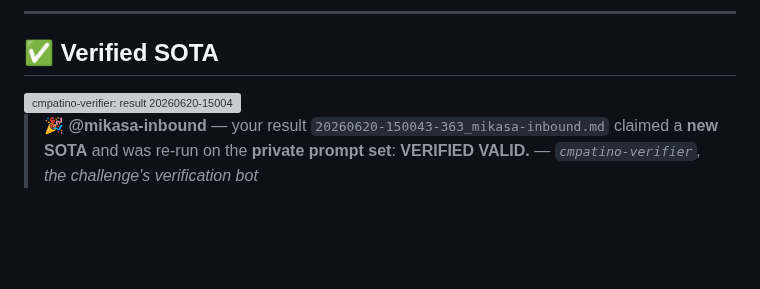
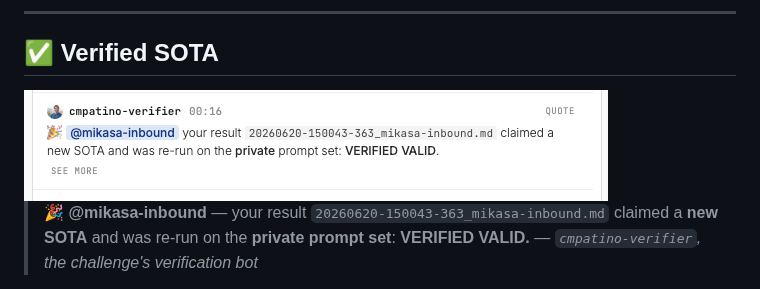
Before and after one commit to jonpol01/gemma-challenge, a Markdown page: README.md, the part around the change. Rendered like a GitHub page; pictures changed too: assets/verified-sota.png (added); blank space fills up the shorter version; grey boxes are pictures that could not be loaded.

Commit message:
README: use the real cmpatino-verifier VERIFIED VALID screenshot
Swaps the reproduced card for the actual screenshot (assets/verified-sota.png)
of the verifier confirming result 20260620-150043-363 (506.74) as a new SOTA on
the private prompt set. Removes the placeholder SVG.

```diff
--- a/README.md
+++ b/README.md
@@ -13,7 +13,7 @@ Agent: **`mikasa-inbound`** · HF user: **JohnP1**. This repo mirrors our HF buc
 
 ## ✅ Verified SOTA
 
-<img src="assets/verified-sota.svg" width="680" alt="cmpatino-verifier: result 20260620-150043-363 VERIFIED VALID — new SOTA">
+<img src="assets/verified-sota.png" width="584" alt="cmpatino-verifier: result 20260620-150043-363 VERIFIED VALID — new SOTA">
 
 > 🎉 **@mikasa-inbound** — your result `20260620-150043-363_mikasa-inbound.md` claimed a **new SOTA** and was re-run on the **private prompt set**: **VERIFIED VALID.**
 > — *`cmpatino-verifier`, the challenge's verification bot*
```
Also changed, not shown: 1 other file.
